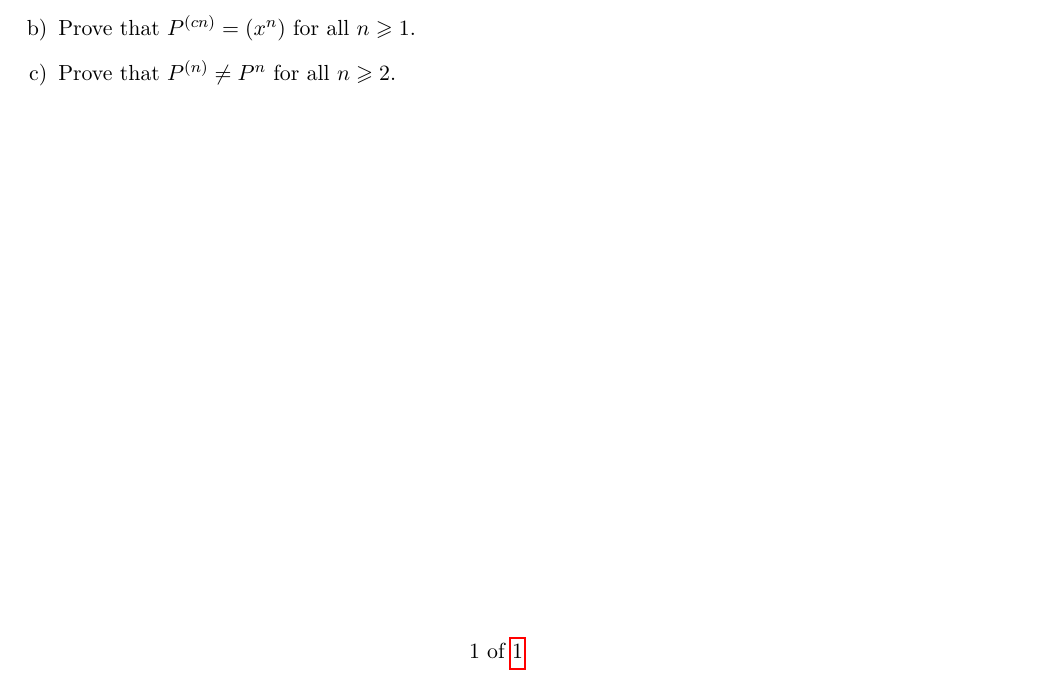
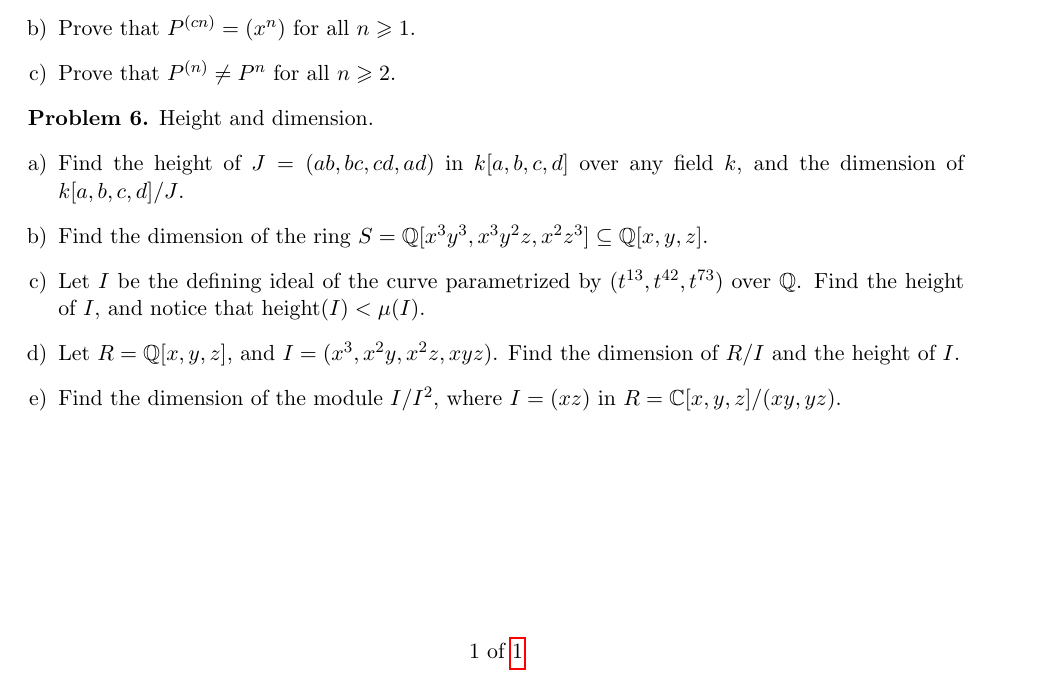
Before and after one commit to eloisagrifo/eloisagrifo.github.io, a LaTeX problem sheet (Teaching/topics2022/PSet2.tex): part of the page, cut so that both start at the same text. Compiled offline with pdfLaTeX.

Commit message:
height problem

```diff
--- a/Teaching/topics2022/PSet2.tex
+++ b/Teaching/topics2022/PSet2.tex
@@ -92,4 +92,20 @@ Using only the packages that come preloaded with Macaulay2, compute $I^{(2)}$ an
 \end{problem}
 
 
+
+
+\begin{problem}
+Height and dimension.
+	\begin{enumerate}[a)]
+		\item Find the height of $J = (ab,bc,cd,ad)$ in $k[a,b,c,d]$ over any field $k$, and the dimension of $k[a,b,c,d]/J$.
+		\item Find the dimension of the ring $S = \mathbb{Q}[x^3y^3, x^3y^2z, x^2z^3] \subseteq \mathbb{Q}[x,y,z]$.
+		\item Let $I$ be the defining ideal of the curve parametrized by $(t^{13},t^{42},t^{73})$ over $\mathbb{Q}$. Find the height of $I$, and notice that $\textrm{height}(I) < \mu(I)$.
+		\item Let $R=\mathbb{Q}[x,y,z]$, and $I=(x^3, x^2y, x^2z, xyz)$. Find the dimension of $R/I$ and the height of $I$.
+		\item Find the dimension of the module $I/I^2$, where $I = (xz)$ in $R = \mathbb{C}[x,y,z]/(xy,yz)$.
+	\end{enumerate}
+\end{problem}
+
+
+
+
 \end{document}
```
Also changed, not shown: Teaching/topics2022/PSet2.pdf, 1 other file.
